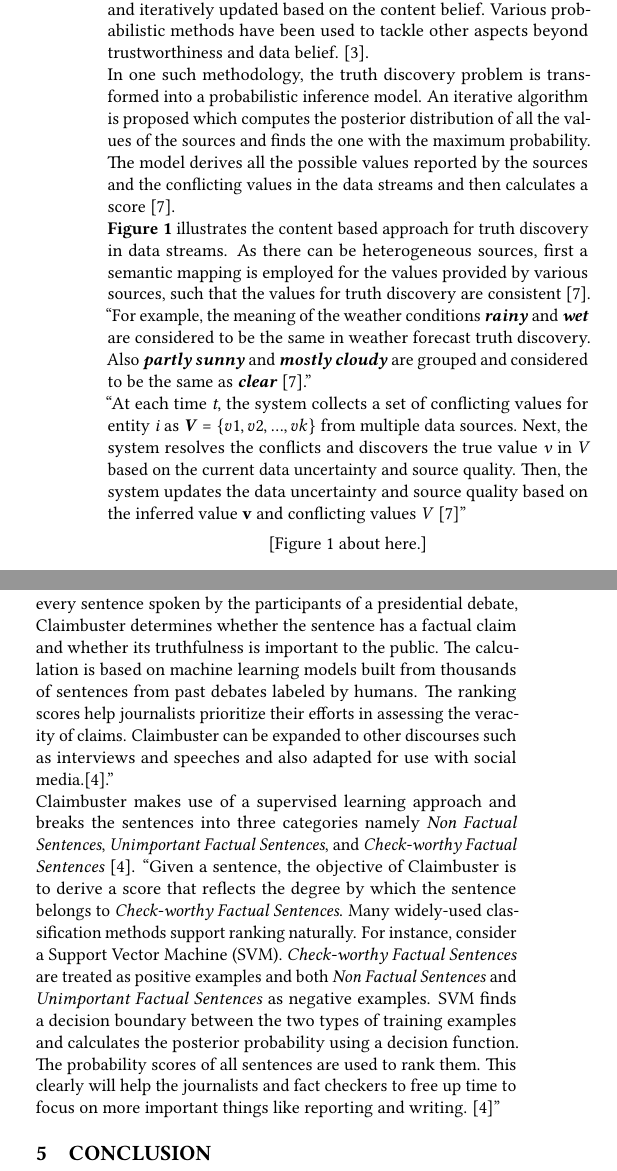
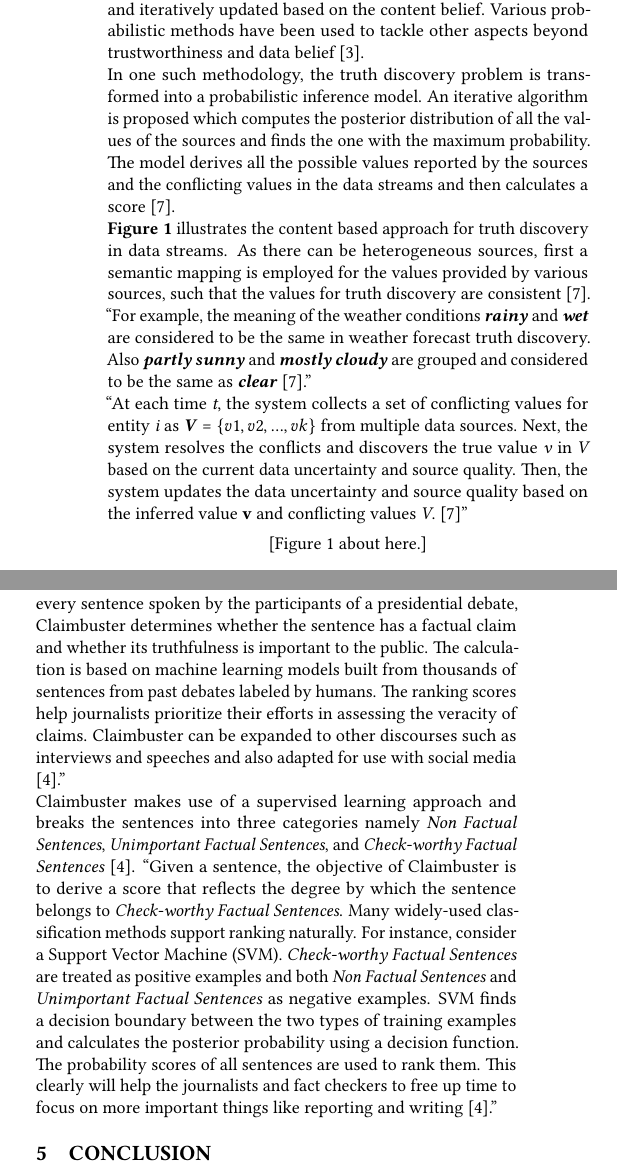
Before and after one commit to bigdata-i523/hid231, a LaTeX paper (paper1/report.tex): two parts of the columns of page 2 of 5, joined at a grey line, cut so that both start at the same text. Compiled offline with pdfLaTeX.

Commit message:
Update report.tex

```diff
--- a/paper1/report.tex
+++ b/paper1/report.tex
@@ -58,12 +58,12 @@ The social networking giants like Facebook and Twitter faced this problem and a
 Recommendation based approaches take the help of the community to determine the accuracy and quality of the sources. The reputation of the sources increases as more people agree that the source is reliable. These methods clearly have their shortcomings as people can be influenced by third party agencies to improve the trustworthiness of certain sources \cite{Berti-Equille2016}.
 
 \subsection{Content Based Approaches}
-``Content based approaches work by computing a trustworthiness score of a source as a function of the belief in its claims, and then the belief score of each claimed data as a function of trustworthiness of the sources asserting it \cite{Berti-Equille2016}.'' The source quality is initialized and iteratively updated based on the content belief. Various probabilistic methods have been used to tackle other aspects beyond trustworthiness and data belief. \cite{Berti-Equille2016}. \\
+``Content based approaches work by computing a trustworthiness score of a source as a function of the belief in its claims, and then the belief score of each claimed data as a function of trustworthiness of the sources asserting it \cite{Berti-Equille2016}.'' The source quality is initialized and iteratively updated based on the content belief. Various probabilistic methods have been used to tackle other aspects beyond trustworthiness and data belief \cite{Berti-Equille2016}. \\
 In one such methodology, the truth discovery problem is transformed into a probabilistic inference model. An iterative algorithm is proposed which computes the posterior distribution of all the values of the sources and finds the one with the maximum probability. The model derives all the possible values reported by the sources and the conflicting values in the data streams and then calculates a score \cite{Zhao2014}. \\
 \textbf{Figure 1} illustrates the content based approach for truth discovery in data streams. As there can be heterogeneous sources, first a semantic mapping is employed for the values provided by various sources, such that the values for truth discovery are consistent \cite{Zhao2014}. ``For example, the meaning of the weather conditions \textbf{\textit{rainy}} and \textbf{\textit{wet}} are considered to be the same in weather forecast truth discovery. Also \textbf{\textit{partly sunny}} and \textbf{\textit{mostly cloudy}} are grouped and considered to be the same as \textbf{\textit{clear}} \cite{Zhao2014}.'' \\
 ``At each time \textit{t}, the system collects a set of conflicting
 values for entity \textit{i} as \textbf{\textit{V}} = $\left\{{v1,v2,...,vk}\right\}$ from multiple data sources. Next, the system resolves the conflicts and discovers the true value \textit{v} in \textit{V} based on the current data uncertainty and source
-quality. Then, the system updates the data uncertainty and source quality based on the inferred value \textbf{v} and conflicting values \textit{V} \cite{Zhao2014}''
+quality. Then, the system updates the data uncertainty and source quality based on the inferred value \textbf{v} and conflicting values \textit{V}. \cite{Zhao2014}''
 
 \begin{figure}
 \includegraphics[width=0.7\textwidth]{images/fig1.png}
@@ -83,8 +83,8 @@ The delay window between the time when a claim is made and the time when the cla
 \subsubsection{\textbf{Getting data to check claims:}} This involves evaluating the quality and completeness of sources and mapping them back to the data sources. Integrating multiple sources and cleansing data is an integral part of this step \cite{Hassan2015}.
 
 \subsection{Claimbuster}
-\textbf{Claimbuster} is an online tool to check for facts in real time. ``For every sentence spoken by the participants of a presidential debate, Claimbuster determines whether the sentence has a factual claim and whether its truthfulness is important to the public. The calculation is based on machine learning models built from thousands of sentences from past debates labeled by humans. The ranking scores help journalists prioritize their efforts in assessing the veracity of claims. Claimbuster can be expanded to other discourses such as interviews and speeches and also adapted for use with social media.\cite{Hassan2015}.'' \\
-Claimbuster makes use of a supervised learning approach and breaks the sentences into three categories namely \textit{Non Factual Sentences}, \textit{Unimportant Factual Sentences}, and \textit{Check-worthy Factual Sentences} \cite{Hassan2015}. ``Given a sentence, the objective of Claimbuster is to derive a score that reflects the degree by which the sentence belongs to \textit{Check-worthy Factual Sentences}. Many widely-used classification methods support ranking naturally. For instance, consider a Support Vector Machine (SVM). \textit{Check-worthy Factual Sentences} are treated as positive examples and both \textit{Non Factual Sentences} and \textit{Unimportant Factual Sentences} as negative examples. SVM finds a decision boundary between the two types of training examples and calculates the posterior probability using a decision function. The probability scores of all sentences are used to rank them. This clearly will help the journalists and fact checkers to free up time to focus on more important things like reporting and writing. \cite{Hassan2015}''
+\textbf{Claimbuster} is an online tool to check for facts in real time. ``For every sentence spoken by the participants of a presidential debate, Claimbuster determines whether the sentence has a factual claim and whether its truthfulness is important to the public. The calculation is based on machine learning models built from thousands of sentences from past debates labeled by humans. The ranking scores help journalists prioritize their efforts in assessing the veracity of claims. Claimbuster can be expanded to other discourses such as interviews and speeches and also adapted for use with social media \cite{Hassan2015}.'' \\
+Claimbuster makes use of a supervised learning approach and breaks the sentences into three categories namely \textit{Non Factual Sentences}, \textit{Unimportant Factual Sentences}, and \textit{Check-worthy Factual Sentences} \cite{Hassan2015}. ``Given a sentence, the objective of Claimbuster is to derive a score that reflects the degree by which the sentence belongs to \textit{Check-worthy Factual Sentences}. Many widely-used classification methods support ranking naturally. For instance, consider a Support Vector Machine (SVM). \textit{Check-worthy Factual Sentences} are treated as positive examples and both \textit{Non Factual Sentences} and \textit{Unimportant Factual Sentences} as negative examples. SVM finds a decision boundary between the two types of training examples and calculates the posterior probability using a decision function. The probability scores of all sentences are used to rank them. This clearly will help the journalists and fact checkers to free up time to focus on more important things like reporting and writing \cite{Hassan2015}.''
 
 \section{Conclusion}
 
```
Also changed, not shown: paper1/report.tex (2 more changed lines).
